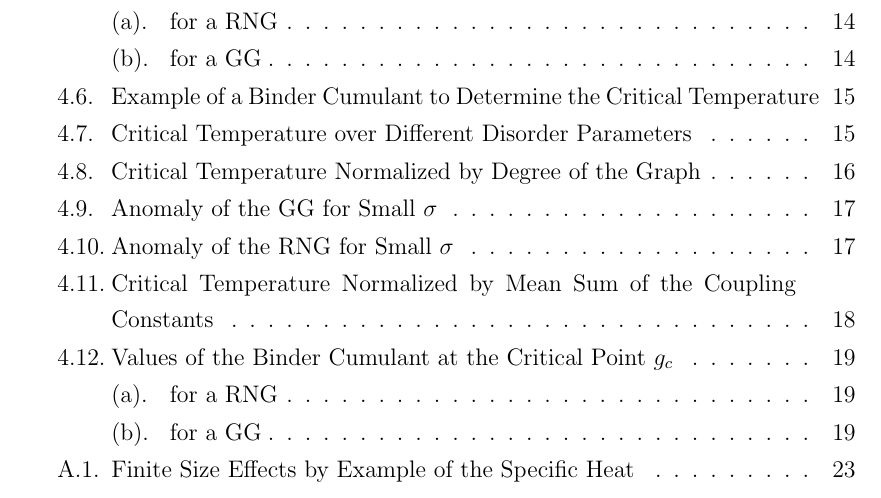
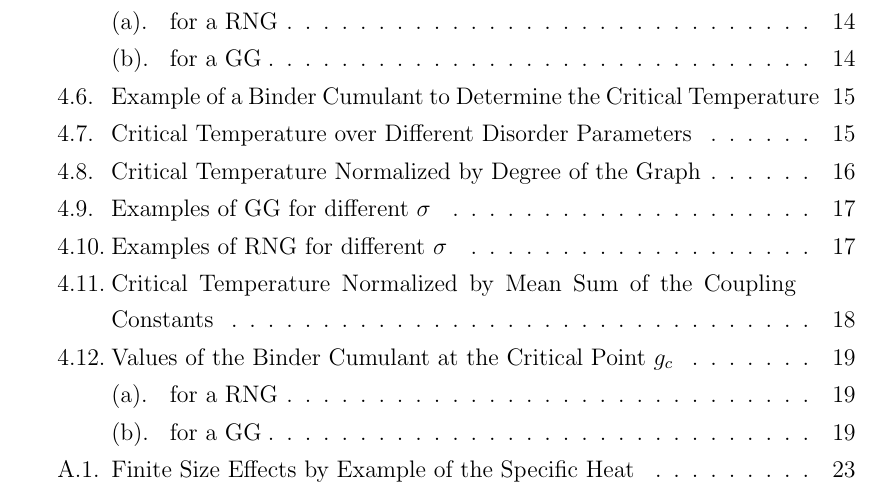
Before and after one commit to surt91/IsingFerromagnet, a LaTeX document (Tex/Ferromagnet.tex, which reads Tex/chapters/results.tex): part of page 4 of 31, cut so that both start at the same text. Compiled offline with pdfLaTeX; an older LaTeX class or package is replaced by its successor.

Commit message:
Bild label korrigiert

```diff
--- a/Tex/chapters/results.tex
+++ b/Tex/chapters/results.tex
@@ -522,7 +522,7 @@ the \(\Delta \overline{\avg{O}}\) small.
             \includegraphics[width=0.30\textwidth]{images/GG/out021}
         }
 
-        \caption[Anomaly of the GG for Small $\sigma$]
+        \caption[Examples of GG for different $\sigma$]
         {
             GG with periodic boundary conditions for different \(\sigma = 0\)
         }
@@ -553,7 +553,7 @@ the \(\Delta \overline{\avg{O}}\) small.
             \includegraphics[width=0.30\textwidth]{images/RNG/out021}
         }
 
-        \caption[Anomaly of the RNG for Small $\sigma$]
+        \caption[Examples of RNG for different $\sigma$]
         {
             RNG with periodic boundary conditions for different \(\sigma = 0\)
         }
```
